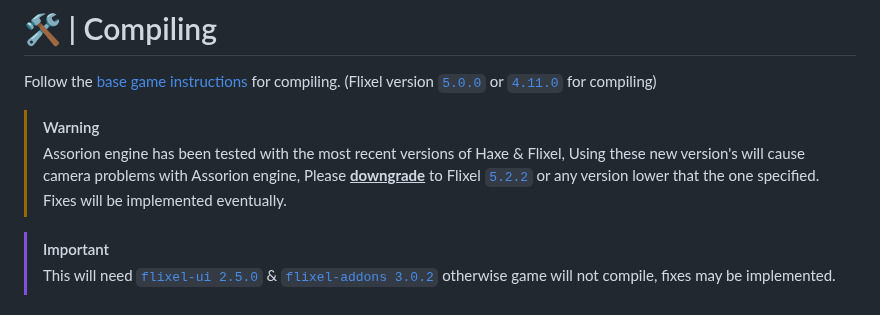
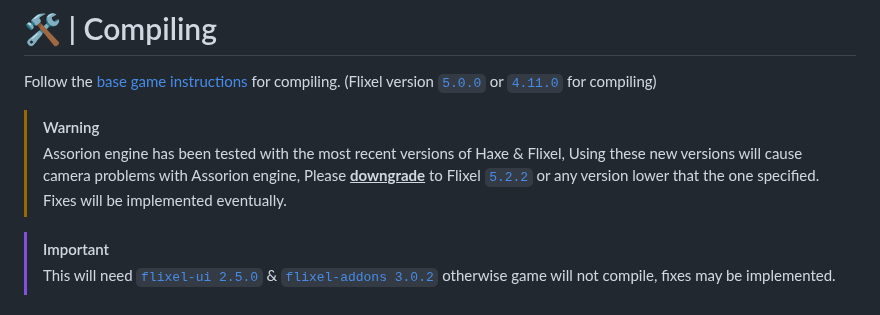
Before and after one commit to Assorion/FNF-Assorion-Mirror, a Markdown page: README.md, the part around the change. GitHub-like rendering.

```diff
--- a/README.md
+++ b/README.md
@@ -86,7 +86,7 @@ look at <a href="https://github.com/Assorion/FNF-Assorion-Engine/blob/main/art/s
 Follow the <a href="https://github.com/FunkinCrew/Funkin#build-instructions">base game instructions</a> for compiling. (Flixel version <a href="https://lib.haxe.org/p/flixel/5.0.0/">`5.0.0`</a> or <a href="https://lib.haxe.org/p/flixel/4.11.0/">`4.11.0`</a> for compiling)
 
 > [!WARNING]
-> Assorion engine has been tested with the most recent versions of Haxe & Flixel, Using these new version's will cause camera problems with Assorion engine, Please <ins>**downgrade**</ins> to Flixel <a href="https://lib.haxe.org/p/flixel/5.2.2/">`5.2.2`</a> or any version lower that the one specified. Fixes will be implemented eventually.
+> Assorion engine has been tested with the most recent versions of Haxe & Flixel, Using these new versions will cause camera problems with Assorion engine, Please <ins>**downgrade**</ins> to Flixel <a href="https://lib.haxe.org/p/flixel/5.2.2/">`5.2.2`</a> or any version lower that the one specified. Fixes will be implemented eventually.
 
 
 > [!IMPORTANT]
```
